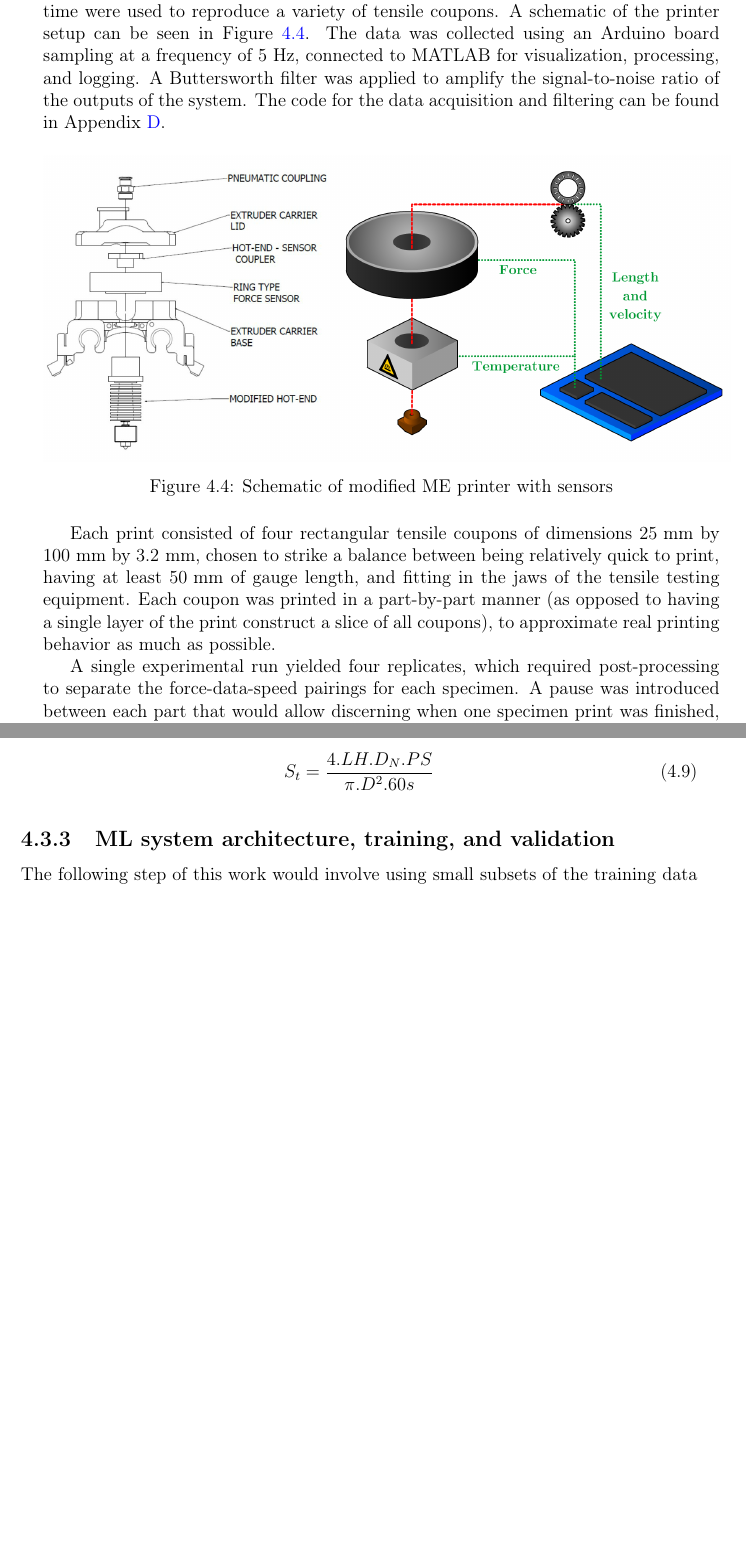
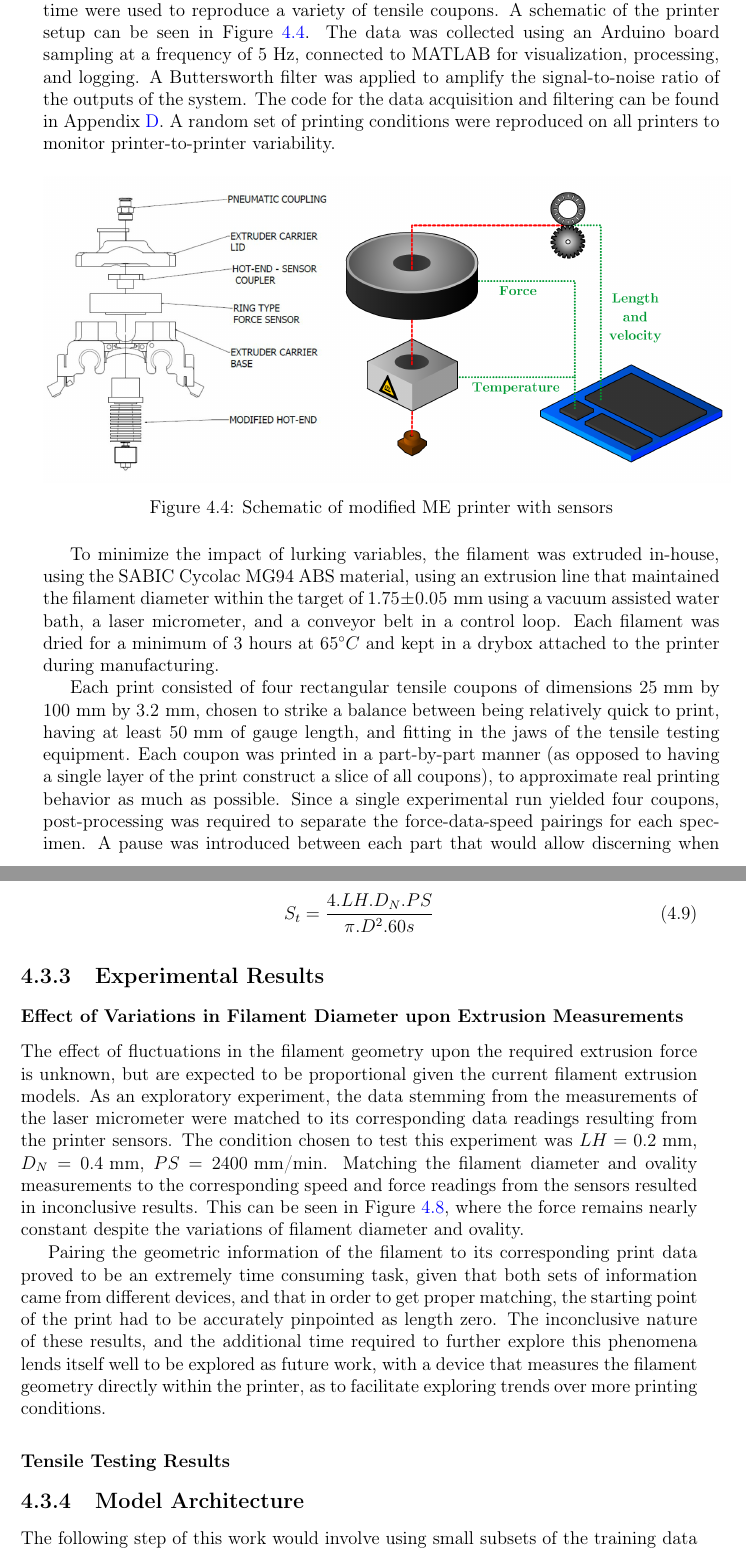
Before and after one commit to gerardoamc/Dissertation, a LaTeX thesis (main.tex, which reads ml.tex): two parts of pages 67 and 70 of 78, joined at a grey line, cut so that both start at the same text, the shorter picture padded with empty space. Compiled offline with pdfLaTeX.

Commit message:
finished section related to D/O measurements of the filament.

```diff
--- a/ml.tex
+++ b/ml.tex
@@ -106,8 +107,7 @@ The target values of the predictive NN are the required average extrusion force
 
 \subsection{Equipment and methods}\label{ssec:datag}
 
-A set of 4 identical customized ME 3D printers (Minilab by FusedForm, Colombia) fitted with sensors capable of recording the force exerted by the filament upon the nozzle, discrete measurements of temperature, and changes in the extruded length over time were used to reproduce a variety of tensile coupons. A schematic of the printer setup can be seen in Figure
-\ref{fig:print_setup}. The data was collected using an Arduino board sampling at a frequency of 5 Hz, connected to MATLAB for visualization, processing, and logging. A Buttersworth filter was applied to amplify the signal-to-noise ratio of the outputs of the system. The code for the data acquisition and filtering can be found in Appendix \ref{ch:daq}.
+A set of 4 identical customized ME 3D printers (Minilab by FusedForm, Colombia) fitted with sensors capable of recording the force exerted by the filament upon the nozzle, discrete measurements of temperature, and changes in the extruded length over time were used to reproduce a variety of tensile coupons. A schematic of the printer setup can be seen in Figure \ref{fig:print_setup}. The data was collected using an Arduino board sampling at a frequency of 5 Hz, connected to MATLAB for visualization, processing, and logging. A Buttersworth filter was applied to amplify the signal-to-noise ratio of the outputs of the system. The code for the data acquisition and filtering can be found in Appendix \ref{ch:daq}. A random set of printing conditions were reproduced on all printers to monitor printer-to-printer variability.
 
 \begin{figure}[!htbp]
 	\center
@@ -115,9 +115,9 @@ A set of 4 identical customized ME 3D printers (Minilab by FusedForm, Colombia)
 	\caption{Schematic of modified ME printer with sensors} \label{fig:print_setup}
 \end{figure}
 
-Each print consisted of four rectangular tensile coupons of dimensions $25 \text{ mm}$ by $100 \text{ mm}$ by $3.2 \text{ mm}$, chosen to strike a balance between being relatively quick to print, having at least $50\text{ mm}$ of gauge length, and fitting in the jaws of the tensile testing equipment. Each coupon was printed in a part-by-part manner (as opposed to having a single layer of the print construct a slice of all coupons), to approximate real printing behavior as much as possible.
+To minimize the impact of lurking variables, the filament was extruded in-house, using the SABIC Cycolac MG94 ABS material, using an extrusion line that maintained the filament diameter within the target of $1.75 \pm 0.05 \text{ mm}$ using a vacuum assisted water bath, a laser micrometer, and a conveyor belt in a control loop. Each filament was dried for a minimum of 3 hours at $65^{\circ}C$ and kept in a drybox attached to the printer during manufacturing.
 
-A single experimental run yielded four replicates, which required post-processing to separate the force-data-speed pairings for each specimen. A pause was introduced between each part that would allow discerning when one specimen print was finished, and the next started. A schematic of the process is shown in Figure \ref{fig:print_dia}.
+Each print consisted of four rectangular tensile coupons of dimensions $25 \text{ mm}$ by $100 \text{ mm}$ by $3.2 \text{ mm}$, chosen to strike a balance between being relatively quick to print, having at least $50\text{ mm}$ of gauge length, and fitting in the jaws of the tensile testing equipment. Each coupon was printed in a part-by-part manner (as opposed to having a single layer of the print construct a slice of all coupons), to approximate real printing behavior as much as possible. Since a single experimental run yielded four coupons, post-processing was required to separate the force-data-speed pairings for each specimen. A pause was introduced between each part that would allow discerning when one specimen print was finished, and the next started. A schematic of the process is shown in Figure \ref{fig:print_dia}.
 
 
 \begin{figure}[!htbp]
@@ -166,6 +166,11 @@ Finally, combining Equations \ref{eq:v_b_2} and \ref{eq:v_b_3} yields the theore
 	S_{t}=\frac{4. LH. D_{N}. PS}{\pi . D^2 . 60s}
 \end{equation}
 
+\subsection{Experimental Results}\label{ssec:ml_exp_r}
+
+\subsubsection{Effect of Variations in Filament Diameter upon Extrusion Measurements}
+
+The effect of fluctuations in the filament geometry upon the required extrusion force is unknown, but are expected to be proportional given the current filament extrusion models. As an exploratory experiment, the data stemming from the measurements of the laser micrometer were matched to its corresponding data readings resulting from the printer sensors. The condition chosen to test this experiment was $LH = 0.2 \text{ mm}$, $D_{N} = 0.4 \text{ mm}$, $PS = 2400 \text{ mm/min}$. Matching the filament diameter and ovality measurements to the corresponding speed and force readings from the sensors resulted in inconclusive results. This can be seen in Figure \ref{fig:f_O_D}, where the force remains nearly constant despite the variations of filament diameter and ovality.
 
 \begin{figure}[h]
 	\center
@@ -192,6 +187,10 @@ Finally, combining Equations \ref{eq:v_b_2} and \ref{eq:v_b_3} yields the theore
-\end{figure}
+Pairing the geometric information of the filament to its corresponding print data proved to be an extremely time consuming task, given that both sets of information came from different devices, and that in order to get proper matching, the starting point of the print had to be accurately pinpointed as length zero. The inconclusive nature of  these results, and the additional time required to further explore this phenomena lends itself well to be explored as future work, with a device that measures the filament geometry directly within the printer, as to facilitate exploring trends over more printing conditions.
 
-\subsection{ML system architecture, training, and validation}\label{ssec:MLA}
+\subsubsection{Tensile Testing Results}
+
+
+
+\subsection{Model Architecture}\label{ssec:MLA}
 
 The following step of this work would involve using small subsets of the training data to test multiple models and algorithms in a reasonable amount of time. Performance metrics such as the Mean Square Error (MSE) or the Mean Absolute Error (MAE) would help narrow down the optimal candidate for each task \cite{Geron2019}. Depending on the outcome, the final architecture of the predictive system will be decided, including the algorithms for each segment of the machine learning pipeline if applicable. Ultimately, the final architecture of the system will be trained using the training data, and benchmarked against the validation set to check for inherent issues to the ML field, such as overfitting, and to assess the validity of the predicted outcome. The programming language of choice will be \emph{Python 3}, given its relative ease of syntax, open-source nature, as well as the availability of data science and ML libraries and resources such as \emph{NumPy, pandas, and TensorFlow}.
 
```
Also changed, not shown: ml.tex (21 more changed lines).
